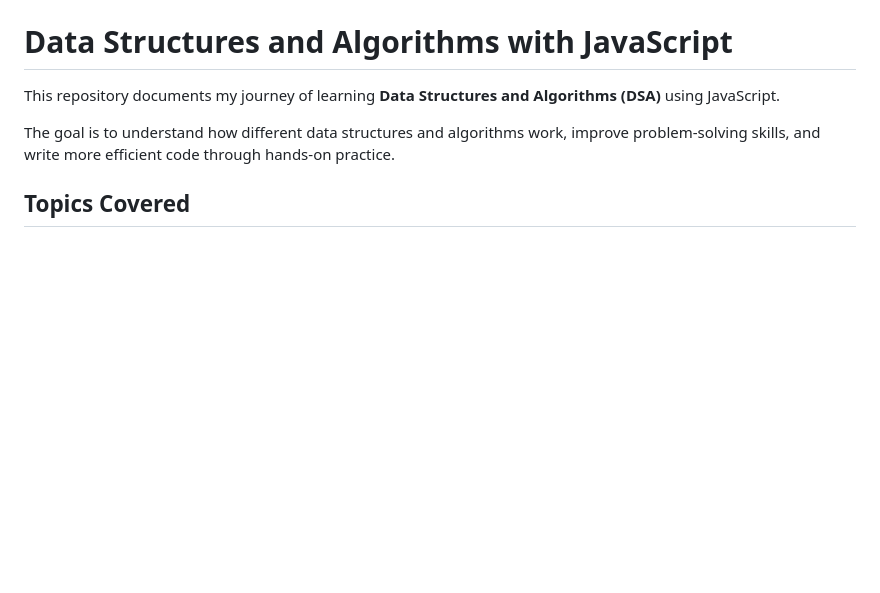
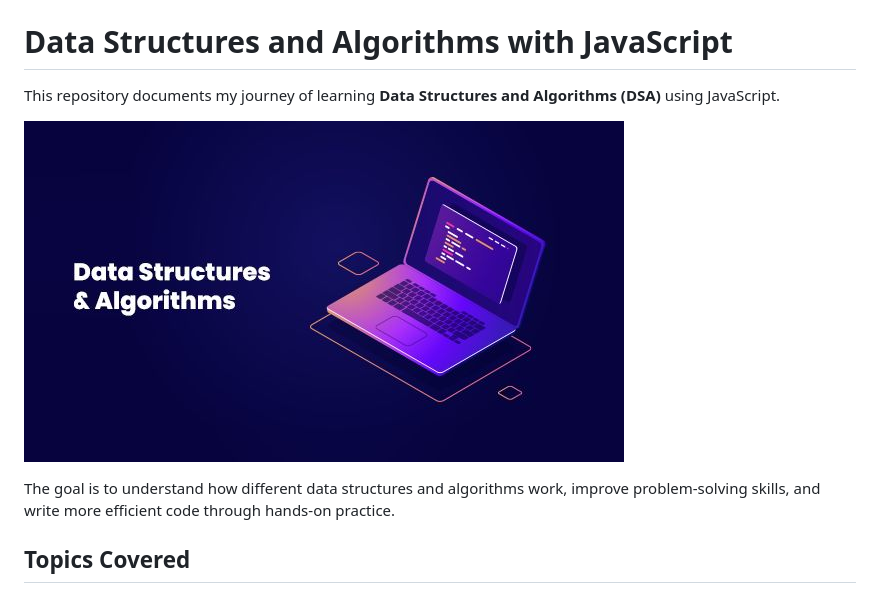
Before and after one commit to mwanzia-simon/DATA-STRUCTURES-AND-ALGORITHMS, a Markdown page: README.md, the part around the change. GitHub-like rendering; pictures changed too: docs/images/banner.jpg (added); blank space fills up the shorter version.

Commit message:
Add banner image to README and include image file in docs

```diff
--- a/README.md
+++ b/README.md
@@ -1,6 +1,8 @@
 # Data Structures and Algorithms with JavaScript
 
 This repository documents my journey of learning **Data Structures and Algorithms (DSA)** using JavaScript.
+
+![banner_image](./docs/images/banner.jpg)
 
 The goal is to understand how different data structures and algorithms work, improve problem-solving skills, and write more efficient code through hands-on practice.
 
```
